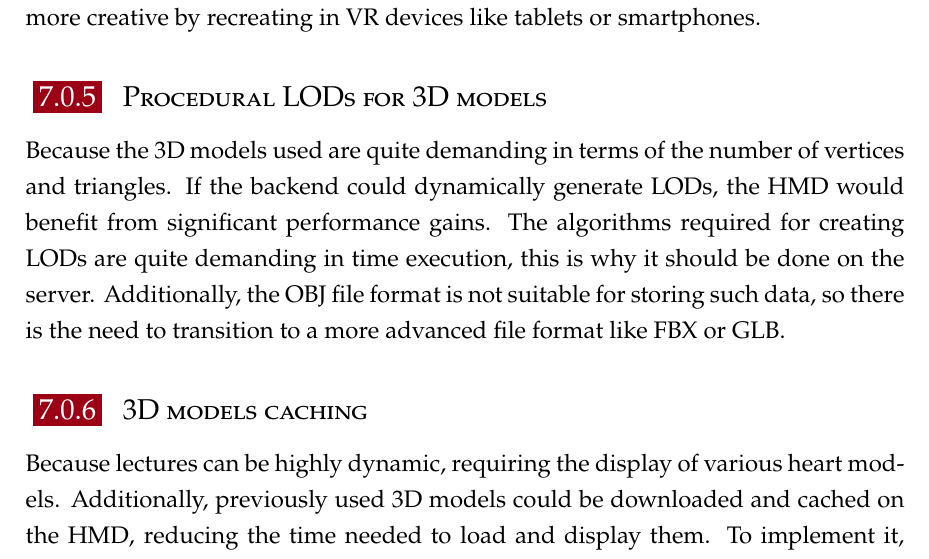
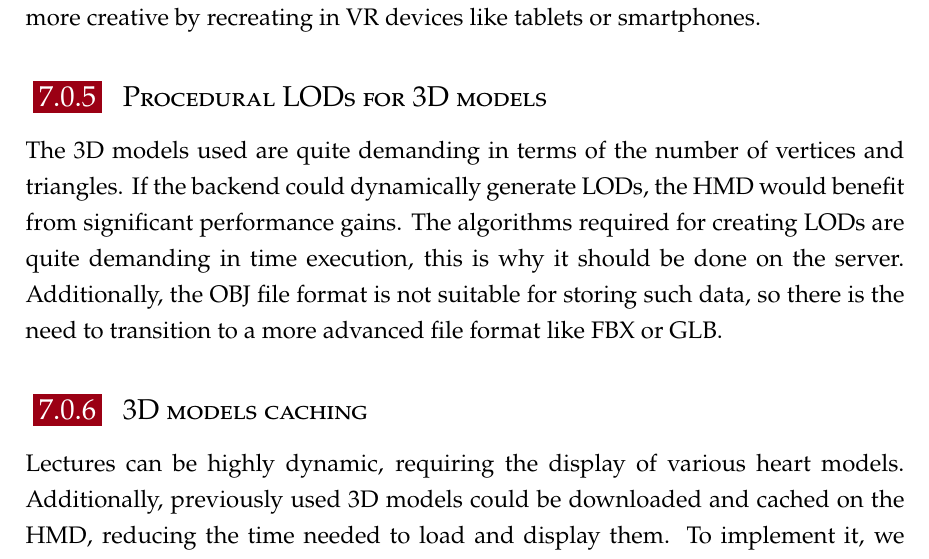
Before and after one commit to nicolaboscolocegion/TesiMagistrale, a LaTeX thesis (main.tex, which reads chapters/99_conclusions.tex): part of page 68 of 73, cut so that both start at the same text. Compiled offline with pdfLaTeX.

Commit message:
iteration

```diff
--- a/chapters/99_conclusions.tex
+++ b/chapters/99_conclusions.tex
@@ -31,13 +31,13 @@ Thanks to \ac{VR} this media can be shown in very different ways, we could build
 
 \subsection{Procedural LODs for 3D models}
 \noindent
-Because the 3D models used are quite demanding in terms of the number of vertices and triangles. If the backend could dynamically generate \ac{LOD}s, the \ac{HMD} would benefit from significant performance gains.
+The 3D models used are quite demanding in terms of the number of vertices and triangles. If the backend could dynamically generate \ac{LOD}s, the \ac{HMD} would benefit from significant performance gains.
 The algorithms required for creating \ac{LOD}s are quite demanding in time execution, this is why it should be done on the server.
 Additionally, the OBJ file format is not suitable for storing such data, so there is the need to transition to a more advanced file format like FBX or GLB.
 
 \subsection{3D models caching}
 \noindent
-Because lectures can be highly dynamic, requiring the display of various heart models. Additionally, previously used 3D models could be downloaded and cached on the \ac{HMD}, reducing the time needed to load and display them.
+Lectures can be highly dynamic, requiring the display of various heart models. Additionally, previously used 3D models could be downloaded and cached on the \ac{HMD}, reducing the time needed to load and display them.
 To implement it, we need to create some caching rules and update the server \ac{API}s for enabling this functionality.
 
 \chapter{Conclusions}
```
